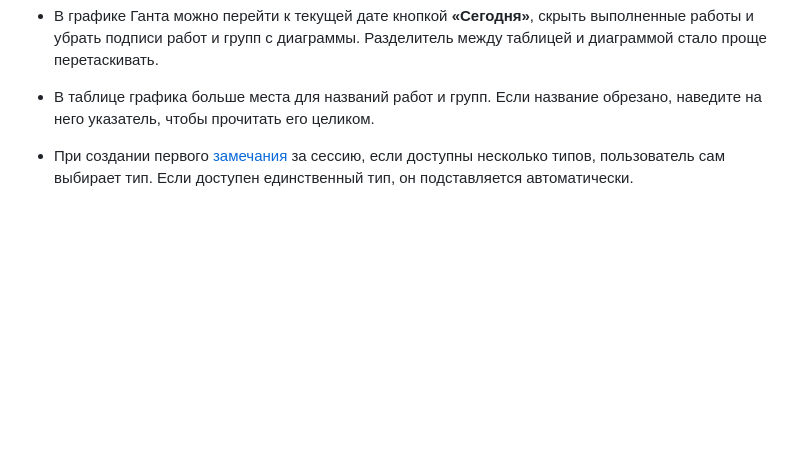
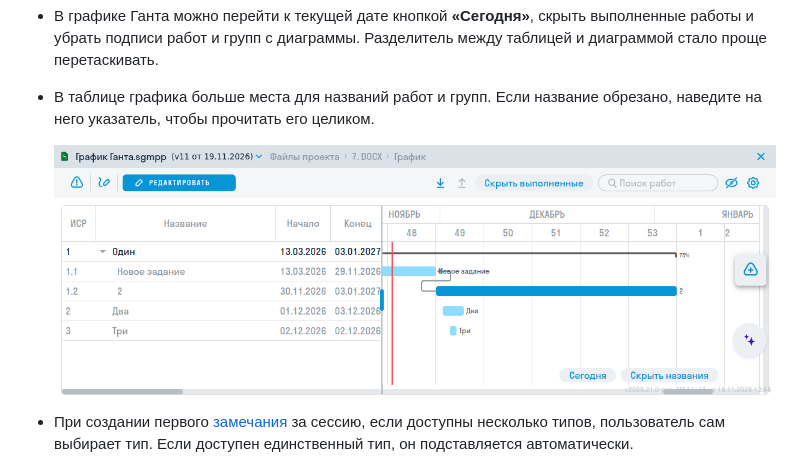
Before and after one commit to sgnl-pro/wiki, a Markdown page: general/updates/2026-21.md, the part around the change. GitHub-like rendering; pictures changed too: release_notes/2026-21-docs-gantt-quick-actions.png (added); blank space fills up the shorter version.

Commit message:
docs: illustrate Gantt controls in release 2026.21

```diff
--- a/general/updates/2026-21.md
+++ b/general/updates/2026-21.md
@@ -61,6 +61,8 @@ dateCreated: 2026-11-18T12:22:23.338Z
 
 - В графике Ганта можно перейти к текущей дате кнопкой **«Сегодня»**, скрыть выполненные работы и убрать подписи работ и групп с диаграммы. Разделитель между таблицей и диаграммой стало проще перетаскивать.
 - В таблице графика больше места для названий работ и групп. Если название обрезано, наведите на него указатель, чтобы прочитать его целиком.
+
+  <img src="/release_notes/2026-21-docs-gantt-quick-actions.png" alt="Таблица и диаграмма Ганта с разделителем и кнопками «Скрыть выполненные», «Сегодня» и «Скрыть названия»" width="1200" style="width: auto; height: auto; max-width: min(100%, 1200px);">
 
 - При создании первого [замечания](/docs/issues) за сессию, если доступны несколько типов, пользователь сам выбирает тип. Если доступен единственный тип, он подставляется автоматически.
 - В [журнале действий HUB](/hub/admin#log) фиксируется изменение договорной даты комплекта согласования. В записи видны автор, время изменения, прежняя и новая даты.
```
